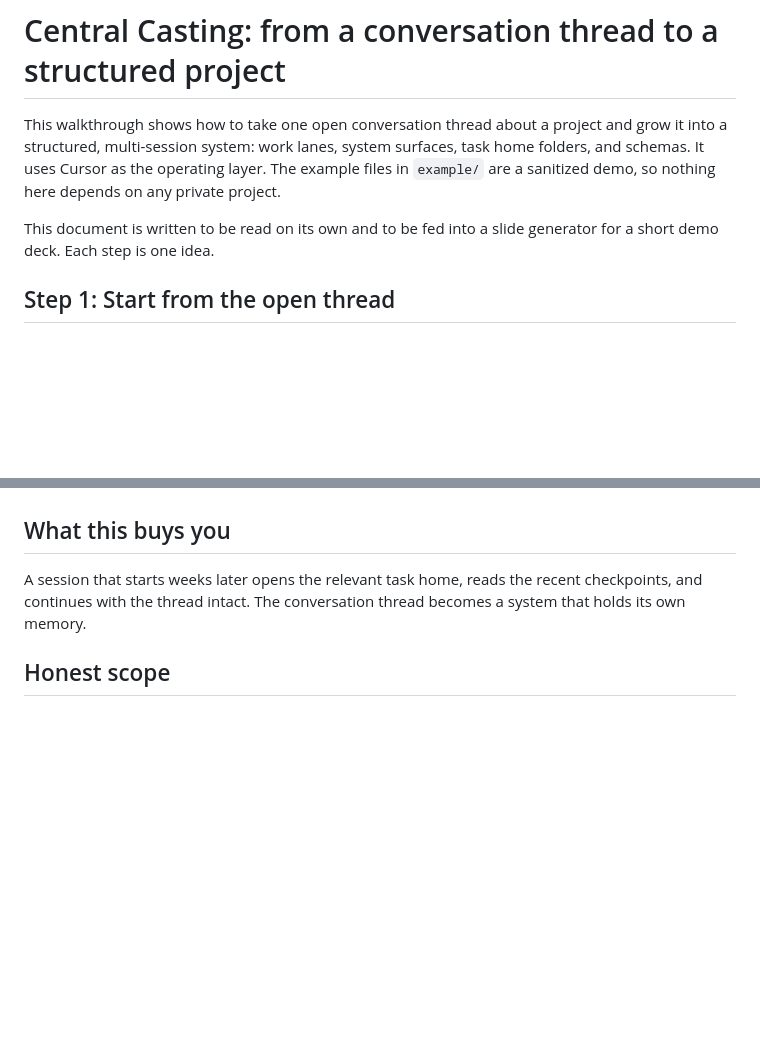
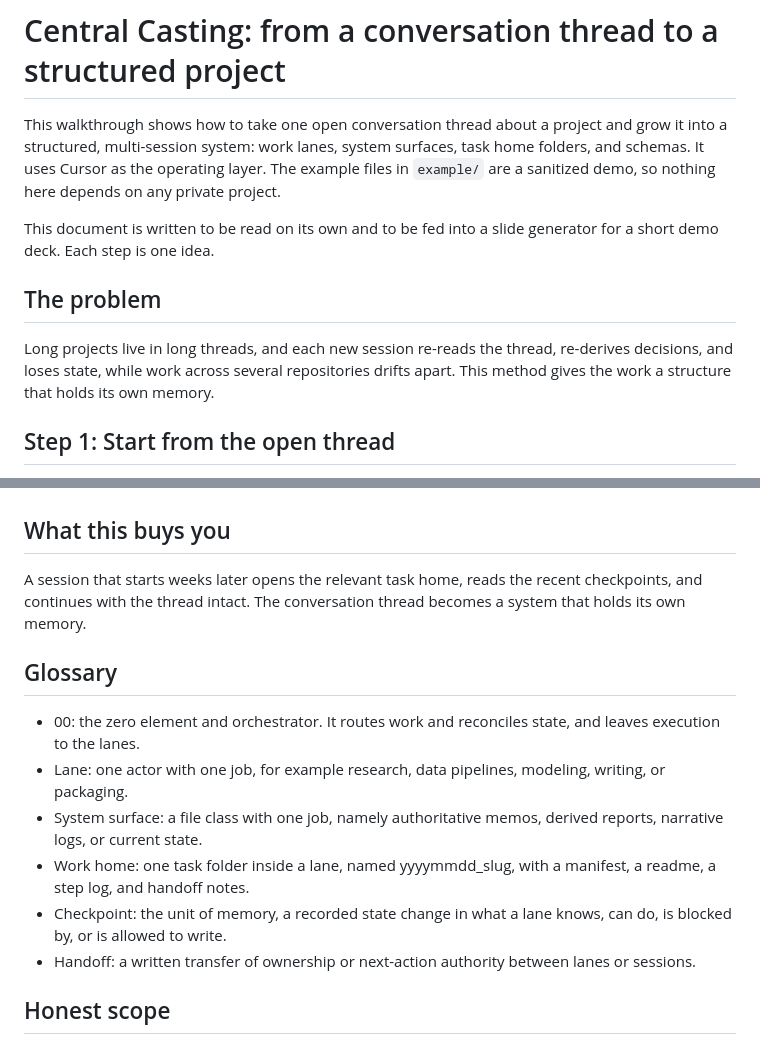
Before and after one commit to GilRaitses/central-casting, a Markdown page: WALKTHROUGH.md, 2 parts joined by grey strips. Rendered like a GitHub page; blank space fills up the shorter version.

```diff
--- a/WALKTHROUGH.md
+++ b/WALKTHROUGH.md
@@ -8,6 +8,12 @@ depends on any private project.
 
 This document is written to be read on its own and to be fed into a slide
 generator for a short demo deck. Each step is one idea.
+
+## The problem
+
+Long projects live in long threads, and each new session re-reads the thread,
+re-derives decisions, and loses state, while work across several repositories
+drifts apart. This method gives the work a structure that holds its own memory.
 
 ## Step 1: Start from the open thread
 
@@ -73,6 +79,15 @@ A session that starts weeks later opens the relevant task home, reads the recent
 checkpoints, and continues with the thread intact. The conversation thread
 becomes a system that holds its own memory.
 
+## Glossary
+
+- 00: the zero element and orchestrator. It routes work and reconciles state, and leaves execution to the lanes.
+- Lane: one actor with one job, for example research, data pipelines, modeling, writing, or packaging.
+- System surface: a file class with one job, namely authoritative memos, derived reports, narrative logs, or current state.
+- Work home: one task folder inside a lane, named yyyymmdd_slug, with a manifest, a readme, a step log, and handoff notes.
+- Checkpoint: the unit of memory, a recorded state change in what a lane knows, can do, is blocked by, or is allowed to write.
+- Handoff: a written transfer of ownership or next-action authority between lanes or sessions.
+
 ## Honest scope
 
 This method is recent and still maturing. The checkpoint discipline reduces
```
Also changed, not shown: DEMO_SOURCE.md (added, +89 -0 lines).
